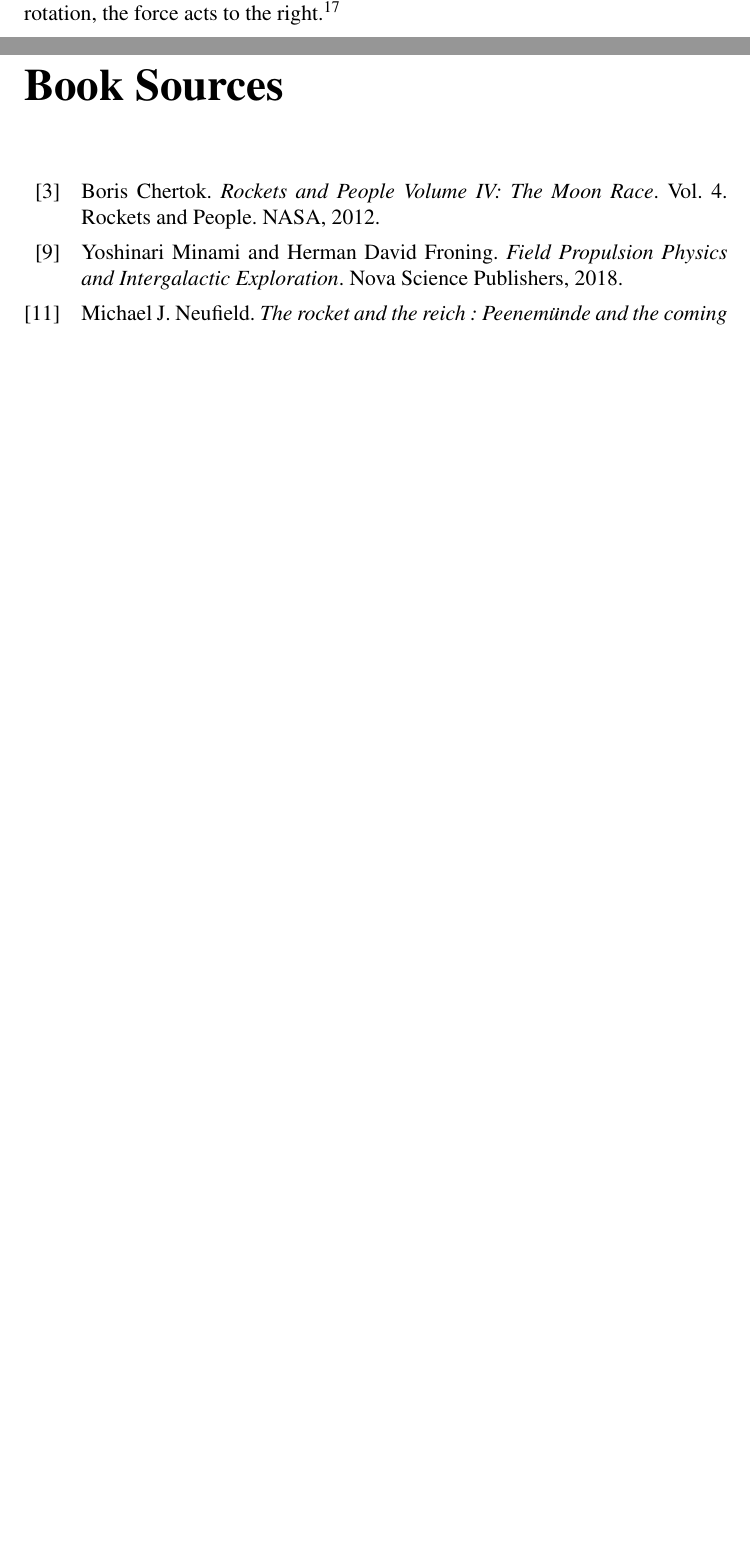
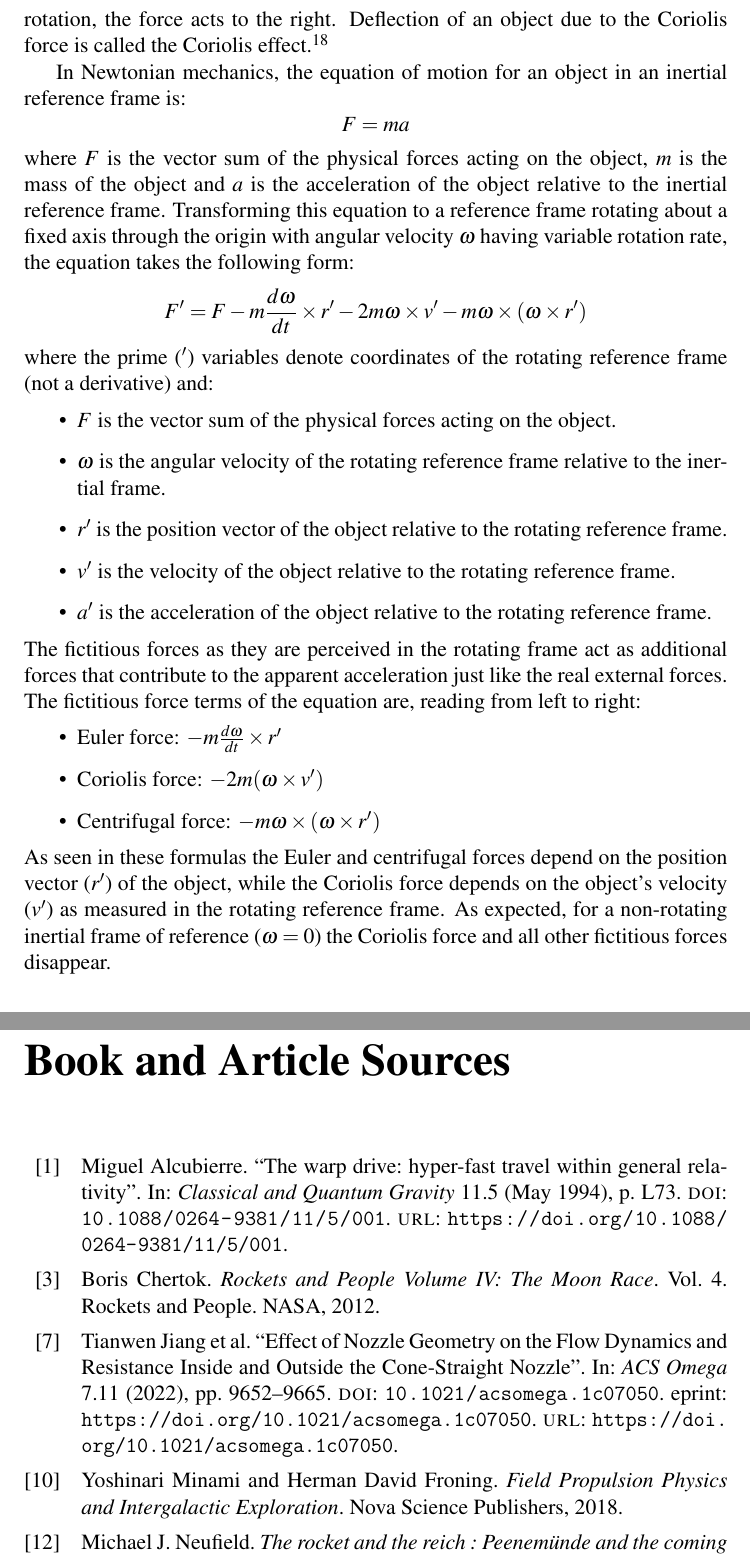
Before and after one commit to WolfQuery/SeminarWork, a LaTeX document (main.tex, which reads parts/theoretical.tex): two parts of pages 24 and 30 of 34 before the commit and two parts of pages 25 and 30 of 34 after it, joined at a grey line, cut at the place of the change, the shorter picture padded with empty space. Compiled offline with pdfLaTeX.

Commit message:
added coriolis force and source for nozzle flow and geometry

```diff
--- a/main.tex
+++ b/main.tex
@@ -93,7 +93,12 @@
         I_s = \frac{\int_{0}^{t}Fdt}{g_{0} \int_0^t \dot{m}dt}
       \end{equation}
 
-    \printbibliography[type=book, title={Book Sources}]
+      \defbibfilter{papers}{
+      type=article or
+      type=book
+      }
+
+      \printbibliography[filter=papers, title={Book and Article Sources}]
 
     \printbibliography[type=online, title={Online Sources}]
 
--- a/parts/theoretical.tex
+++ b/parts/theoretical.tex
@@ -314,5 +314,31 @@ This shows us, as can be seen in Figure~\ref{fig:massratio_vs_exhaustratio}, tha
 \end{figure}
 
 \subsection{Coriolis Force}
-Also known as the \textit{Coriolis effect}, the Coriolis force is a pseudo force that acts on objects in motion within a frame of reference that rotates with respect to an inertial frame. In a reference frame with clockwise rotation, the force acts to the left of the motion of the object. In one with anticlockwise (or counterclockwise) rotation, the force acts to the right.\supercite{Wiki_coriolis-force}
+Also known as the \textit{Coriolis effect}, the Coriolis force is a pseudo force that acts on objects in motion within a frame of reference that rotates with respect to an inertial frame. In a reference frame with clockwise rotation, the force acts to the left of the motion of the object. In one with anticlockwise (or counterclockwise) rotation, the force acts to the right. Deflection of an object due to the Coriolis force is called the Coriolis effect. \supercite{Wiki_coriolis-force}
+
+In Newtonian mechanics, the equation of motion for an object in an inertial reference frame is:
+$$
+F = ma
+$$
+where $F$ is the vector sum of the physical forces acting on the object, $m$ is the mass of the object and $a$ is the acceleration of the object relative to the inertial reference frame. Transforming this equation to a reference frame rotating about a fixed axis through the origin with angular velocity $\omega$ having variable rotation rate, the equation takes the
+following form:
+$$
+F' = F-m\frac{d\omega}{dt}\times r'-2m\omega\times v' - m\omega\times (\omega\times r')
+$$
+where the prime ($'$) variables denote coordinates of the rotating reference frame (not a derivative) and:
+\begin{itemize}
+  \item $F$ is the vector sum of the physical forces acting on the object.
+  \item $\omega$ is the angular velocity of the rotating reference frame relative to the inertial frame.
+  \item $r'$ is the position vector of the object relative to the rotating reference frame.
+  \item $v'$ is the velocity of the object relative to the rotating reference frame.
+  \item $a'$ is the acceleration of the object relative to the rotating reference frame.
+\end{itemize}
+The fictitious forces as they are perceived in the rotating frame act as additional forces that contribute to the apparent acceleration just like the real external forces. The fictitious force terms of the equation are, reading from left to right:
+\begin{itemize}
+  \item Euler force: $-m\frac{d\omega}{dt}\times r'$
+  \item Coriolis force: $-2m(\omega\times v')$
+  \item Centrifugal force: $-m\omega\times(\omega\times r')$
+\end{itemize}
+As seen in these formulas the Euler and centrifugal forces depend on the position vector ($r'$) of the object, while the Coriolis force depends on the object's velocity ($v'$) as measured in the rotating reference frame. As expected, for a non-rotating inertial frame of reference ($\omega = 0$) the Coriolis force and all other fictitious forces disappear.
+
 \subsection{Nozzle flow and geometry}
```
Also changed, not shown: references.bib (+13 -0 lines), main.bbl, z_Assets/Graphics/Schematics/Corioliskraftanimation.png (added), parts/theoretical.tex (2 more changed lines), 5 other files.
